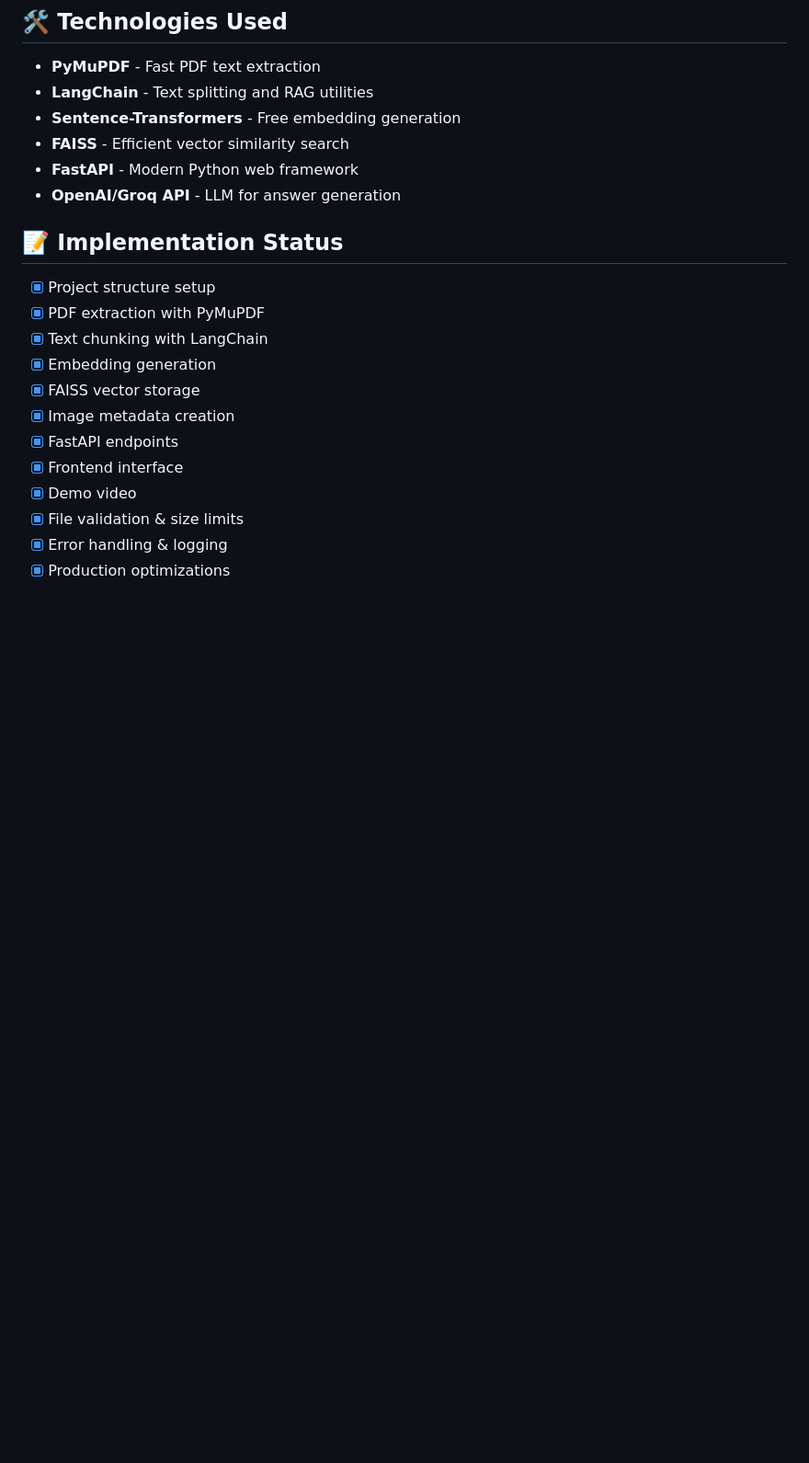
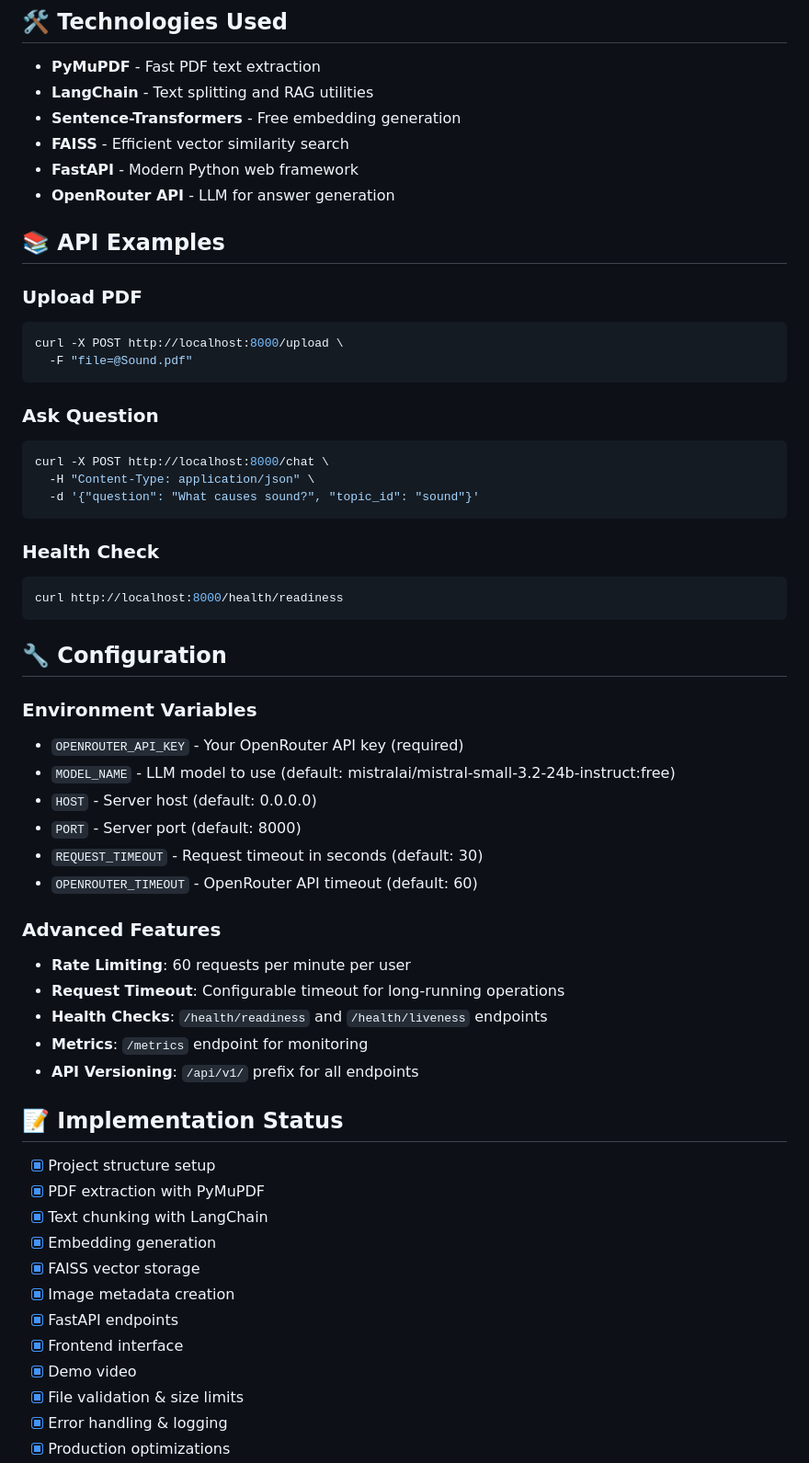
Before and after one commit to amberIS01/ai-tutor-rag-system, a Markdown page: README.md, the part around the change. Shown at 92% size. Drawn GitHub-style; blank space fills up the shorter version.

Commit message:
Enhance documentation with API examples and configuration details

````diff
--- a/README.md
+++ b/README.md
@@ -116,7 +116,44 @@ docker-compose up --build
 - **Sentence-Transformers** - Free embedding generation
 - **FAISS** - Efficient vector similarity search
 - **FastAPI** - Modern Python web framework
-- **OpenAI/Groq API** - LLM for answer generation
+- **OpenRouter API** - LLM for answer generation
+
+## 📚 API Examples
+
+### Upload PDF
+```bash
+curl -X POST http://localhost:8000/upload \
+  -F "file=@Sound.pdf"
+```
+
+### Ask Question
+```bash
+curl -X POST http://localhost:8000/chat \
+  -H "Content-Type: application/json" \
+  -d '{"question": "What causes sound?", "topic_id": "sound"}'
+```
+
+### Health Check
+```bash
+curl http://localhost:8000/health/readiness
+```
+
+## 🔧 Configuration
+
+### Environment Variables
+- `OPENROUTER_API_KEY` - Your OpenRouter API key (required)
+- `MODEL_NAME` - LLM model to use (default: mistralai/mistral-small-3.2-24b-instruct:free)
+- `HOST` - Server host (default: 0.0.0.0)
+- `PORT` - Server port (default: 8000)
+- `REQUEST_TIMEOUT` - Request timeout in seconds (default: 30)
+- `OPENROUTER_TIMEOUT` - OpenRouter API timeout (default: 60)
+
+### Advanced Features
+- **Rate Limiting**: 60 requests per minute per user
+- **Request Timeout**: Configurable timeout for long-running operations
+- **Health Checks**: `/health/readiness` and `/health/liveness` endpoints
+- **Metrics**: `/metrics` endpoint for monitoring
+- **API Versioning**: `/api/v1/` prefix for all endpoints
 
 ## 📝 Implementation Status
 
````
